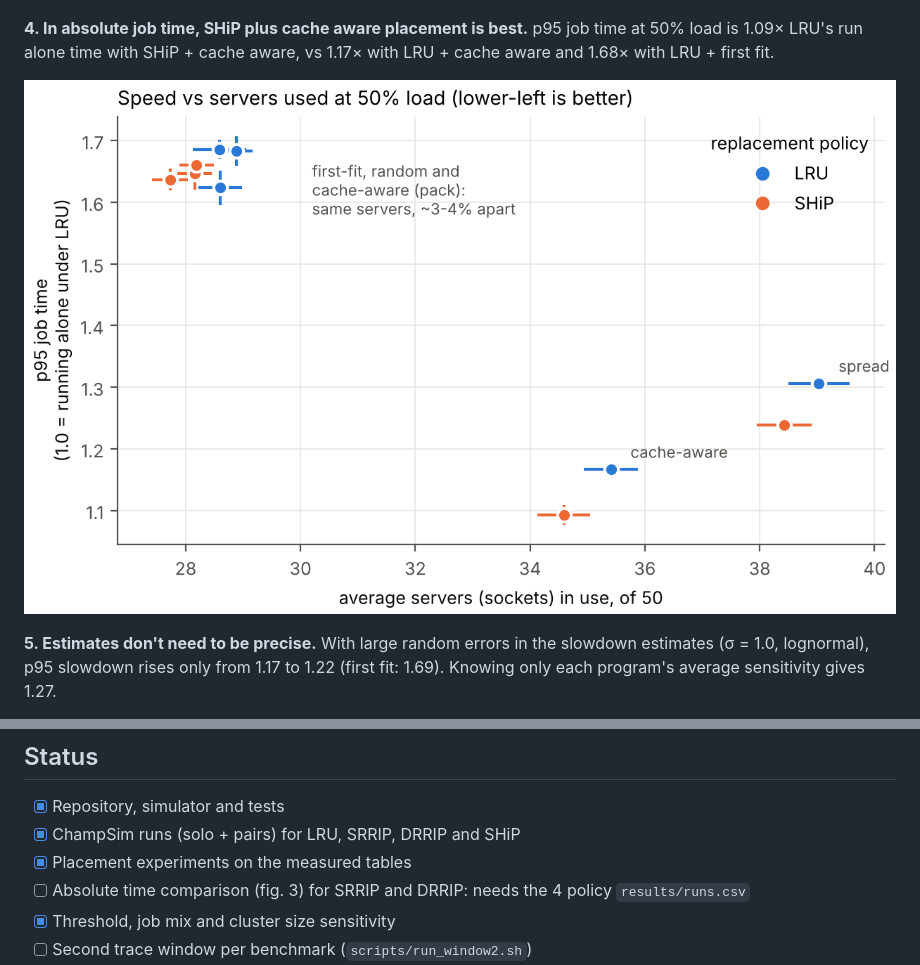
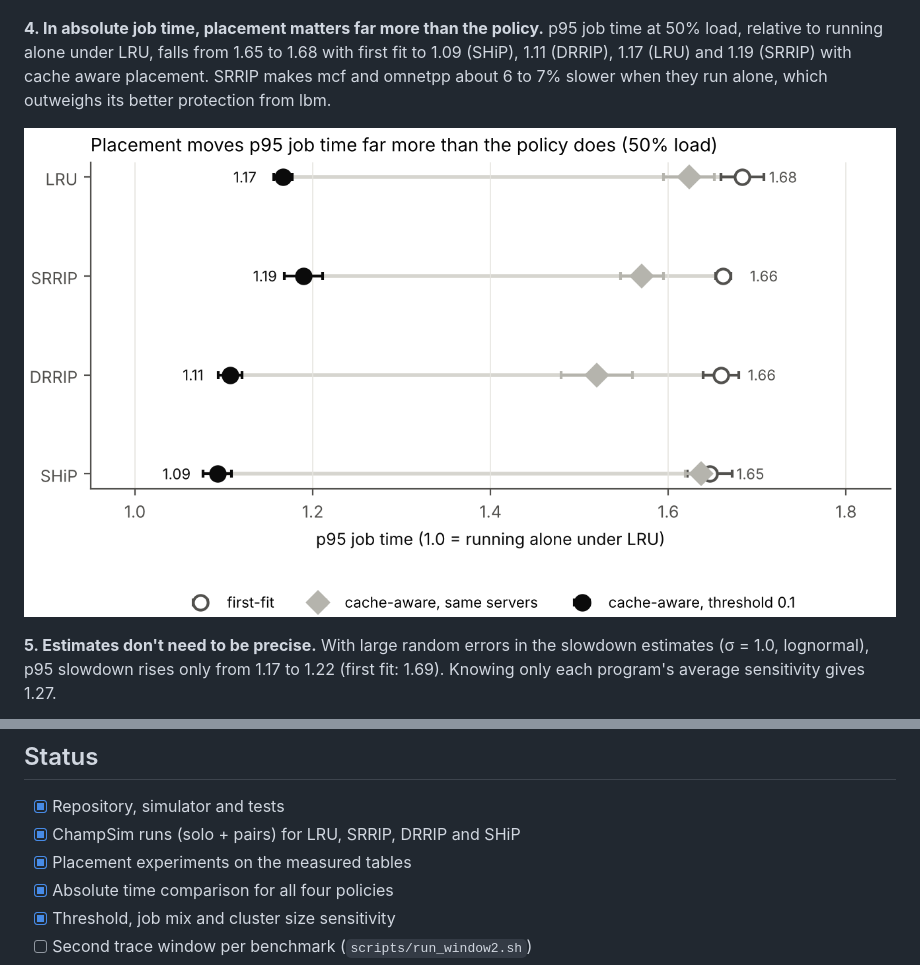
Before and after one commit to lesliedotse/LLC_Aware_Placement, a Markdown page: README.md, 2 parts joined by grey strips. GitHub-like rendering; pictures changed too: results/figures/fig3_tradeoff.png.

Commit message:
Absolute time comparison for all four policies; redraw Figure 3 as a dot plot

```diff
--- a/README.md
+++ b/README.md
@@ -130,9 +130,11 @@ benefit itself. With tight packing there is no reliable difference.
 
 ![Benefit by load](results/figures/fig2_benefit_vs_load.png)
 
-**4. In absolute job time, SHiP plus cache aware placement is best.** p95 job
-time at 50% load is 1.09× LRU's run alone time with SHiP + cache aware, vs
-1.17× with LRU + cache aware and 1.68× with LRU + first fit.
+**4. In absolute job time, placement matters far more than the policy.** p95 job
+time at 50% load, relative to running alone under LRU, falls from 1.65 to 1.68 with
+first fit to 1.09 (SHiP), 1.11 (DRRIP), 1.17 (LRU) and 1.19 (SRRIP) with
+cache aware placement. SRRIP makes mcf and omnetpp about 6 to 7% slower when they
+run alone, which outweighs its better protection from lbm.
 
 ![Trade off](results/figures/fig3_tradeoff.png)
 
@@ -175,7 +177,7 @@ python analysis/figures.py
 - [x] Repository, simulator and tests
 - [x] ChampSim runs (solo + pairs) for LRU, SRRIP, DRRIP and SHiP
 - [x] Placement experiments on the measured tables
-- [ ] Absolute time comparison (fig. 3) for SRRIP and DRRIP: needs the 4 policy `results/runs.csv`
+- [x] Absolute time comparison for all four policies
 - [x] Threshold, job mix and cluster size sensitivity
 - [ ] Second trace window per benchmark (`scripts/run_window2.sh`)
 - [ ] Port Mockingjay to current ChampSim (stretch goal)
```
Also changed, not shown: 7 other files.
